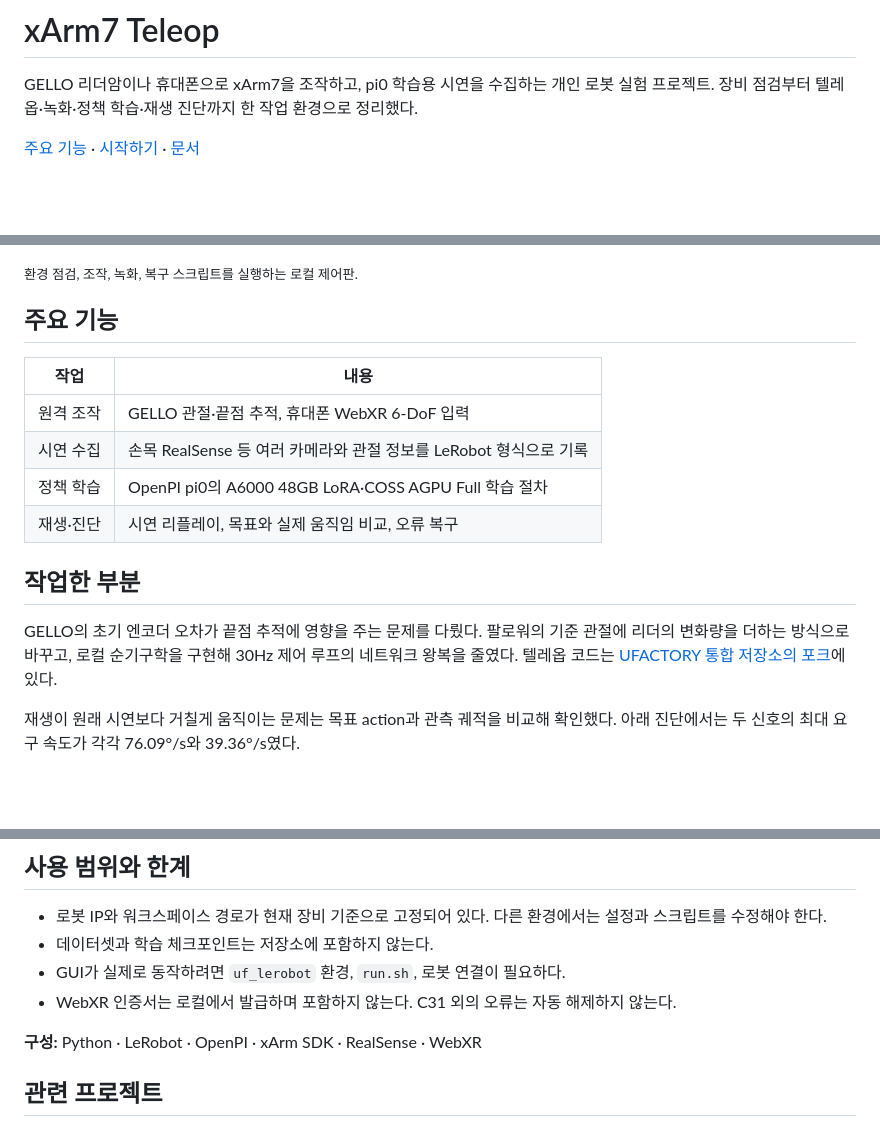
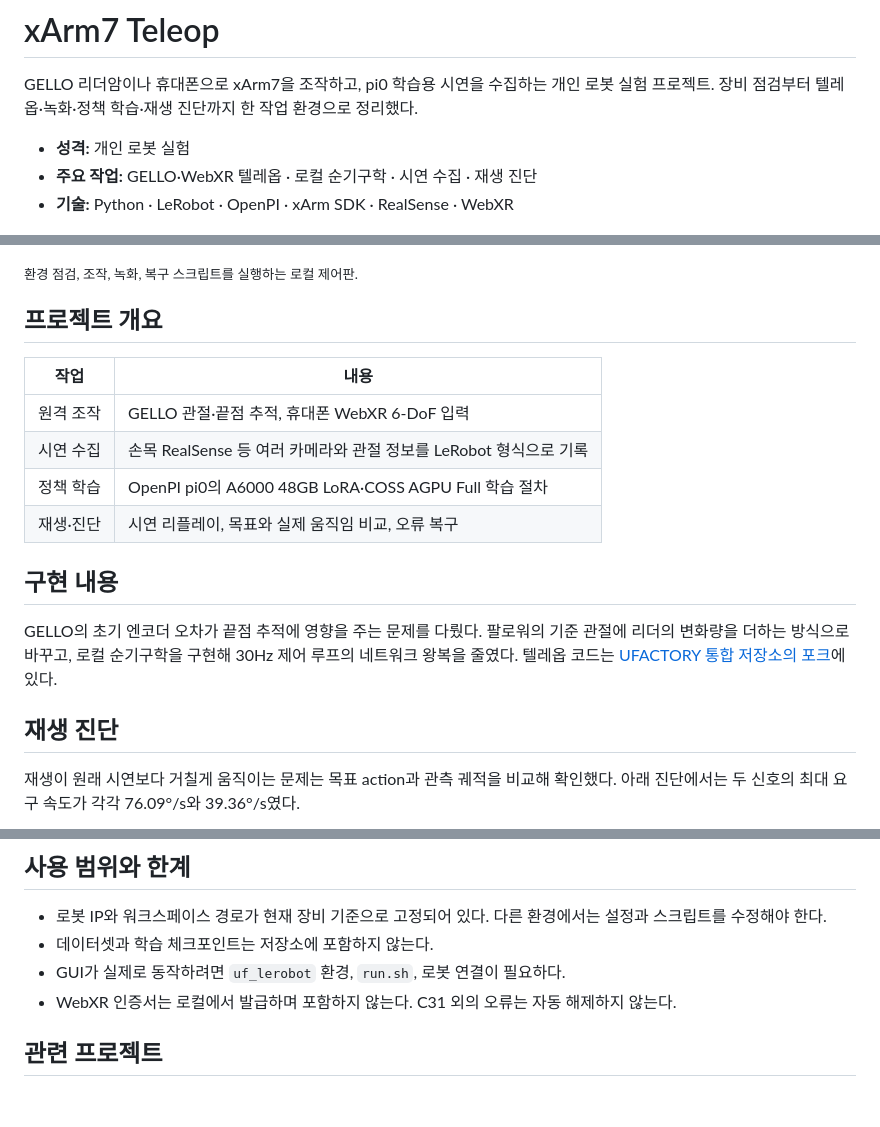
Before and after one commit to sesepark/xarm7-pi0-teleop, a Markdown page: README.md, 3 parts joined by grey strips. Rendered like a GitHub page; blank space fills up the shorter version.

Commit message:
Apply selected personal README styles and shared authoring guidelines

```diff
--- a/README.md
+++ b/README.md
@@ -3,13 +3,15 @@
 GELLO 리더암이나 휴대폰으로 xArm7을 조작하고, pi0 학습용 시연을 수집하는 개인 로봇 실험 프로젝트.
 장비 점검부터 텔레옵·녹화·정책 학습·재생 진단까지 한 작업 환경으로 정리했다.
 
-[주요 기능](#주요-기능) · [시작하기](#시작하기) · [문서](#문서)
+- **성격:** 개인 로봇 실험
+- **주요 작업:** GELLO·WebXR 텔레옵 · 로컬 순기구학 · 시연 수집 · 재생 진단
+- **기술:** Python · LeRobot · OpenPI · xArm SDK · RealSense · WebXR
 
 ![xArm7 로컬 제어판](docs/images/gui-control-panel.png)
 
 <sub>환경 점검, 조작, 녹화, 복구 스크립트를 실행하는 로컬 제어판.</sub>
 
-## 주요 기능
+## 프로젝트 개요
 
 | 작업 | 내용 |
 | --- | --- |
@@ -18,12 +20,14 @@ GELLO 리더암이나 휴대폰으로 xArm7을 조작하고, pi0 학습용 시
 | 정책 학습 | OpenPI pi0의 A6000 48GB LoRA·COSS AGPU Full 학습 절차 |
 | 재생·진단 | 시연 리플레이, 목표와 실제 움직임 비교, 오류 복구 |
 
-## 작업한 부분
+## 구현 내용
 
 GELLO의 초기 엔코더 오차가 끝점 추적에 영향을 주는 문제를 다뤘다.
 팔로워의 기준 관절에 리더의 변화량을 더하는 방식으로 바꾸고, 로컬 순기구학을 구현해
 30Hz 제어 루프의 네트워크 왕복을 줄였다. 텔레옵 코드는
 [UFACTORY 통합 저장소의 포크](https://github.com/sesepark/lerobot_robot_ufactory/tree/xarm7-gello-webxr)에 있다.
+
+## 재생 진단
 
 재생이 원래 시연보다 거칠게 움직이는 문제는 목표 action과 관측 궤적을 비교해 확인했다.
 아래 진단에서는 두 신호의 최대 요구 속도가 각각 76.09°/s와 39.36°/s였다.
@@ -59,8 +63,6 @@ GUI는 `127.0.0.1`에서 열리며 허용된 실행 스크립트만 호출한다
 - GUI가 실제로 동작하려면 `uf_lerobot` 환경, `run.sh`, 로봇 연결이 필요하다.
 - WebXR 인증서는 로컬에서 발급하며 포함하지 않는다. C31 외의 오류는 자동 해제하지 않는다.
 
-**구성:** Python · LeRobot · OpenPI · xArm SDK · RealSense · WebXR
-
 ## 관련 프로젝트
 
 - [텔레옵 구현 포크](https://github.com/sesepark/lerobot_robot_ufactory/tree/xarm7-gello-webxr) — GELLO·로컬 FK·WebXR 구현
```
Also changed, not shown: AGENTS.md (added, +11 -0 lines).
